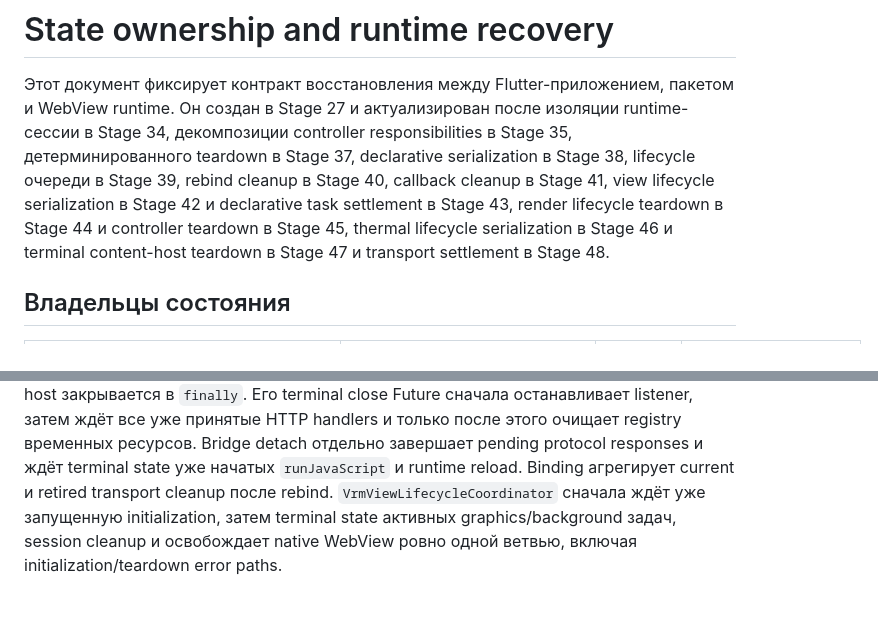
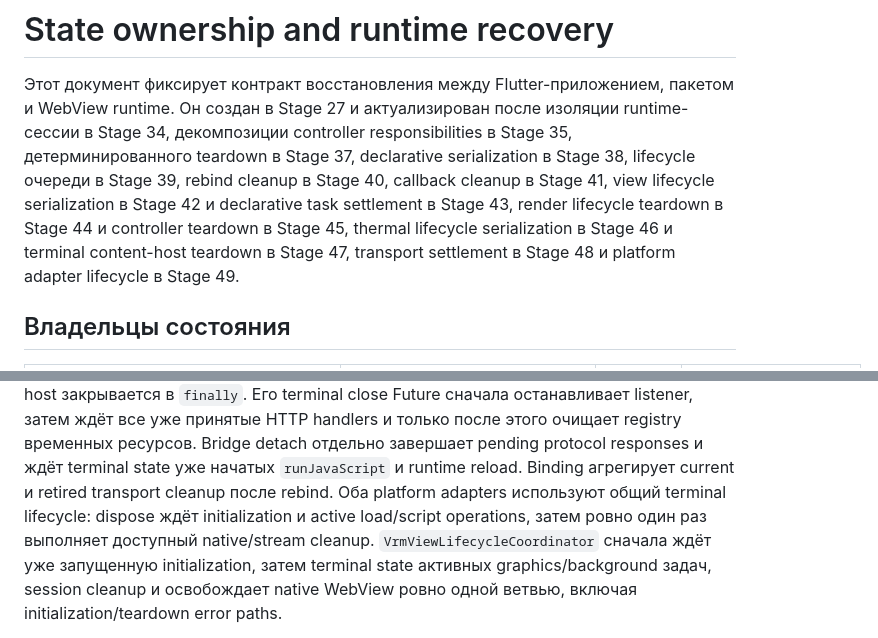
Before and after one commit to Azakrosh/flutter_three_vrm, a Markdown page: docs/STATE_OWNERSHIP.md, 2 parts joined by grey strips. Drawn GitHub-style; blank space fills up the shorter version.

```diff
--- a/docs/STATE_OWNERSHIP.md
+++ b/docs/STATE_OWNERSHIP.md
@@ -8,7 +8,8 @@ lifecycle очереди в Stage 39, rebind cleanup в Stage 40, callback clean
 в Stage 41, view lifecycle serialization в Stage 42 и declarative task
 settlement в Stage 43, render lifecycle teardown в Stage 44 и controller
 teardown в Stage 45, thermal lifecycle serialization в Stage 46 и terminal
-content-host teardown в Stage 47 и transport settlement в Stage 48.
+content-host teardown в Stage 47, transport settlement в Stage 48 и platform
+adapter lifecycle в Stage 49.
 
 ## Владельцы состояния
 
@@ -78,8 +79,10 @@ content host закрывается в `finally`. Его terminal close Future
 этого очищает registry временных ресурсов. Bridge detach отдельно завершает
 pending protocol responses и ждёт terminal state уже начатых `runJavaScript` и
 runtime reload. Binding агрегирует current и retired transport cleanup после
-rebind. `VrmViewLifecycleCoordinator` сначала ждёт уже запущенную initialization,
-затем terminal state активных
+rebind. Оба platform adapters используют общий terminal lifecycle: dispose ждёт
+initialization и active load/script operations, затем ровно один раз выполняет
+доступный native/stream cleanup. `VrmViewLifecycleCoordinator` сначала ждёт уже
+запущенную initialization, затем terminal state активных
 graphics/background задач, session cleanup и освобождает native
 WebView ровно одной ветвью, включая initialization/teardown error paths.
 
```
Also changed, not shown: docs/ROADMAP.md (+52 -10 lines).
